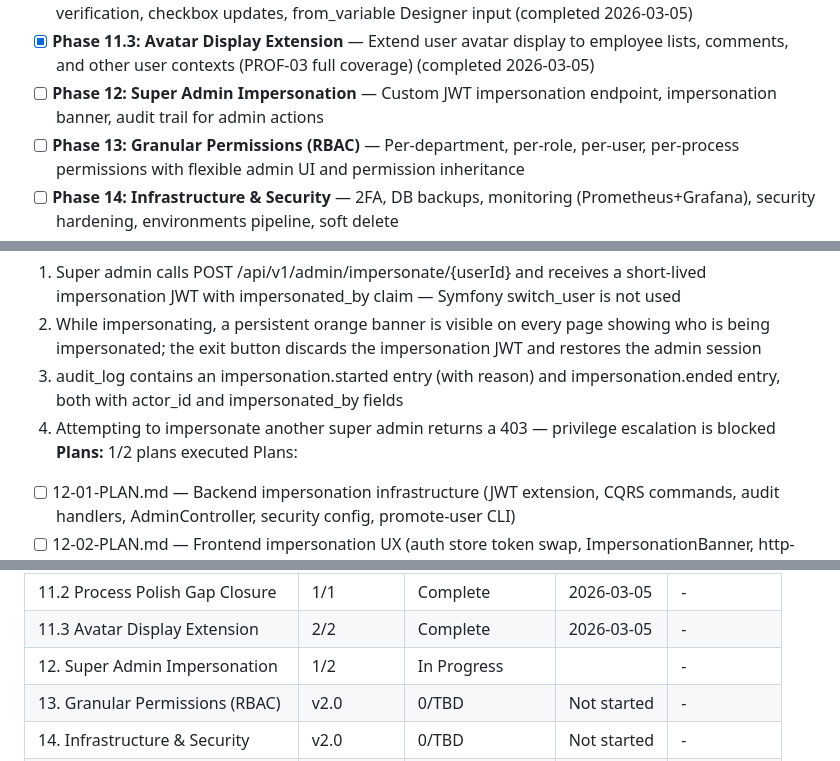
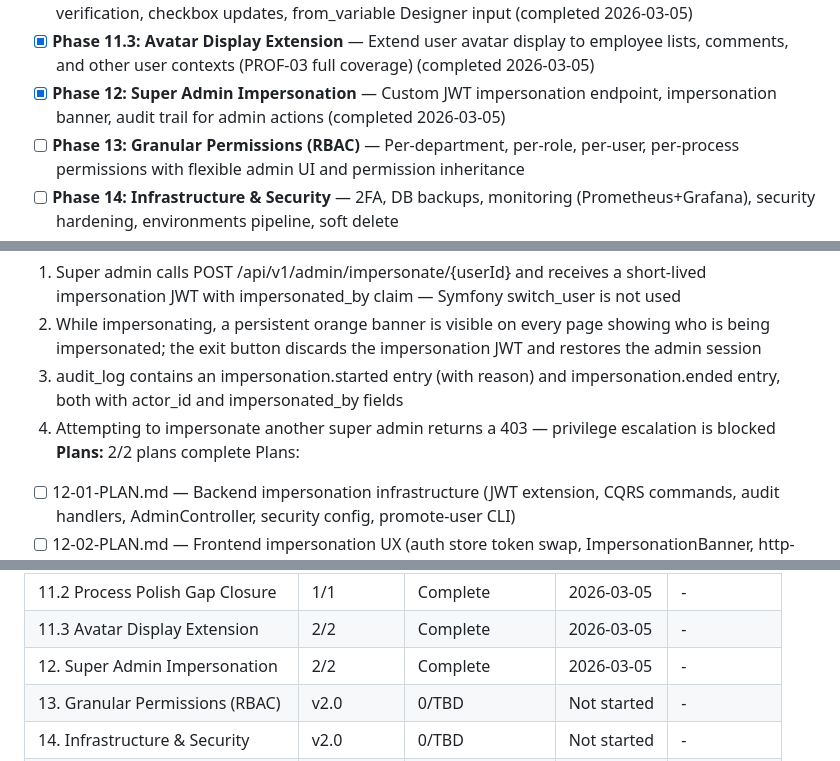
Before and after one commit to Aleksandr-hub/procivo, a Markdown page: .planning/ROADMAP.md, 3 parts joined by grey strips. Rendered like a GitHub page.

```diff
--- a/.planning/ROADMAP.md
+++ b/.planning/ROADMAP.md
@@ -37,7 +37,7 @@ Full details: [milestones/v1.0-ROADMAP.md](milestones/v1.0-ROADMAP.md)
 - [x] **Phase 11.1: Board Drag-to-Complete Fix** — Fix missing /workflow-action backend route breaking Process Board drag-to-complete (BRD-07 critical bug) (completed 2026-03-05)
 - [x] **Phase 11.2: Process Polish Gap Closure** — Close PLSH-01/02/03 gaps: formSchema write path verification, checkbox updates, from_variable Designer input (completed 2026-03-05)
 - [x] **Phase 11.3: Avatar Display Extension** — Extend user avatar display to employee lists, comments, and other user contexts (PROF-03 full coverage) (completed 2026-03-05)
-- [ ] **Phase 12: Super Admin Impersonation** — Custom JWT impersonation endpoint, impersonation banner, audit trail for admin actions
+- [x] **Phase 12: Super Admin Impersonation** — Custom JWT impersonation endpoint, impersonation banner, audit trail for admin actions (completed 2026-03-05)
 - [ ] **Phase 13: Granular Permissions (RBAC)** — Per-department, per-role, per-user, per-process permissions with flexible admin UI and permission inheritance
 - [ ] **Phase 14: Infrastructure & Security** — 2FA, DB backups, monitoring (Prometheus+Grafana), security hardening, environments pipeline, soft delete
 - [ ] **Phase 15: API Documentation** — NelmioApiDocBundle OpenAPI 3.1, Swagger UI, Postman collection
@@ -235,7 +235,7 @@ Plans:
   2. While impersonating, a persistent orange banner is visible on every page showing who is being impersonated; the exit button discards the impersonation JWT and restores the admin session
   3. audit_log contains an impersonation.started entry (with reason) and impersonation.ended entry, both with actor_id and impersonated_by fields
   4. Attempting to impersonate another super admin returns a 403 — privilege escalation is blocked
-**Plans:** 1/2 plans executed
+**Plans:** 2/2 plans complete
 Plans:
 - [ ] 12-01-PLAN.md — Backend impersonation infrastructure (JWT extension, CQRS commands, audit handlers, AdminController, security config, promote-user CLI)
 - [ ] 12-02-PLAN.md — Frontend impersonation UX (auth store token swap, ImpersonationBanner, http-client refresh guard, i18n)
@@ -320,7 +320,7 @@ Plans:
 | 11.1 Board Drag-to-Complete Fix | 1/1 | Complete    | 2026-03-05 | - |
 | 11.2 Process Polish Gap Closure | 1/1 | Complete    | 2026-03-05 | - |
 | 11.3 Avatar Display Extension | 2/2 | Complete    | 2026-03-05 | - |
-| 12. Super Admin Impersonation | 1/2 | In Progress|  | - |
+| 12. Super Admin Impersonation | 2/2 | Complete    | 2026-03-05 | - |
 | 13. Granular Permissions (RBAC) | v2.0 | 0/TBD | Not started | - |
 | 14. Infrastructure & Security | v2.0 | 0/TBD | Not started | - |
 | 15. API Documentation | v2.0 | 0/TBD | Not started | - |
```
Also changed, not shown: .planning/REQUIREMENTS.md (+2 -2 lines), .planning/STATE.md (+17 -13 lines).
